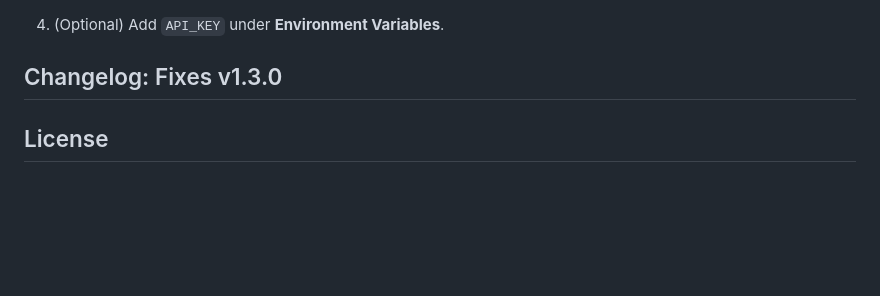
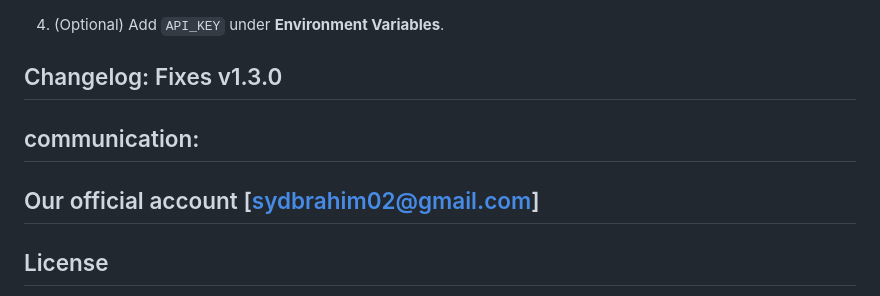
Before and after one commit to TheSpacetimeDebugger/Astmize, a Markdown page: README.md, the part around the change. Drawn GitHub-style; blank space fills up the shorter version.

Commit message:
Add communication section to README

```diff
--- a/README.md
+++ b/README.md
@@ -207,7 +207,9 @@ print(data["cpp_code"])
 Changelog:
 Fixes v1.3.0
 ---
-
+## communication:
+Our official account [sydbrahim02@gmail.com]
+---
 ## License
 
 MIT © Astmize
```
